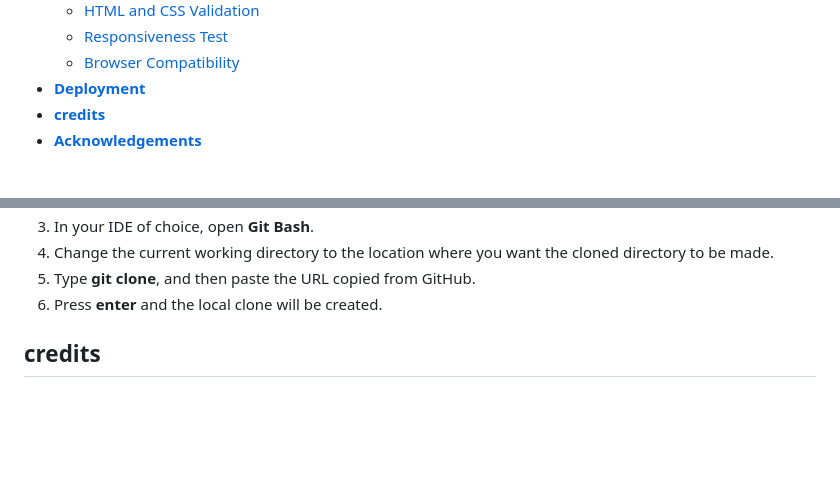
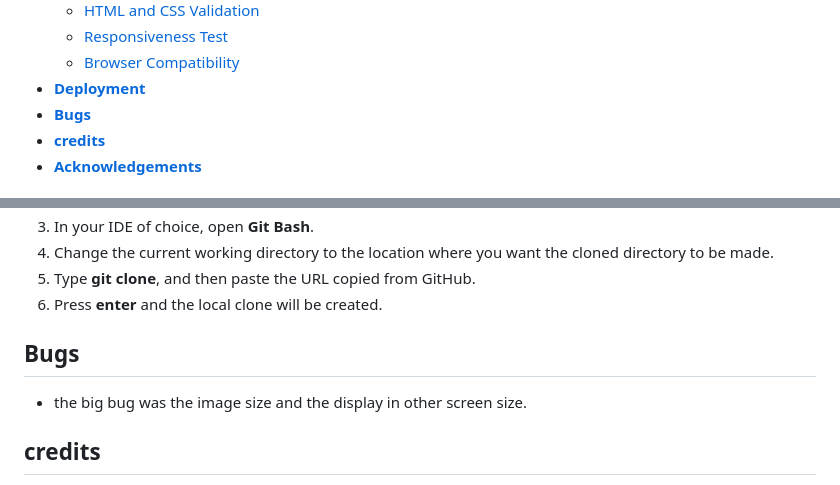
Before and after one commit to Mtnikmaram/rock-scissors-paper, a Markdown page: readme.md, 2 parts joined by grey strips. Drawn GitHub-style; blank space fills up the shorter version.

Commit message:
debugging the bugs

```diff
--- a/readme.md
+++ b/readme.md
@@ -18,6 +18,7 @@ This is a paper rock scissors game made by Html ,Css & JavaScript.
   * [Responsiveness Test](<#responsiveness-test>)
   * [Browser Compatibility](<#browser-compatibility>)
 * [**Deployment**](<#deployment>)
+* [**Bugs**](<#bugs>)
 * [**credits**](<#credits>)
 * [**Acknowledgements**](<#acknowledgements>)
 
@@ -104,6 +105,8 @@ The method from cloning a project from GitHub is below:
 5. Type **git clone**, and then paste the URL copied from GitHub.
 6. Press **enter** and the local clone will be created.
 
+## Bugs
+* the big bug was the image size and the display in other screen size.
 ## credits
 * The font came from [Google Fonts](https://fonts.google.com/).
 * The icons came from [Font Awesome](https://fontawesome.com/).
```
